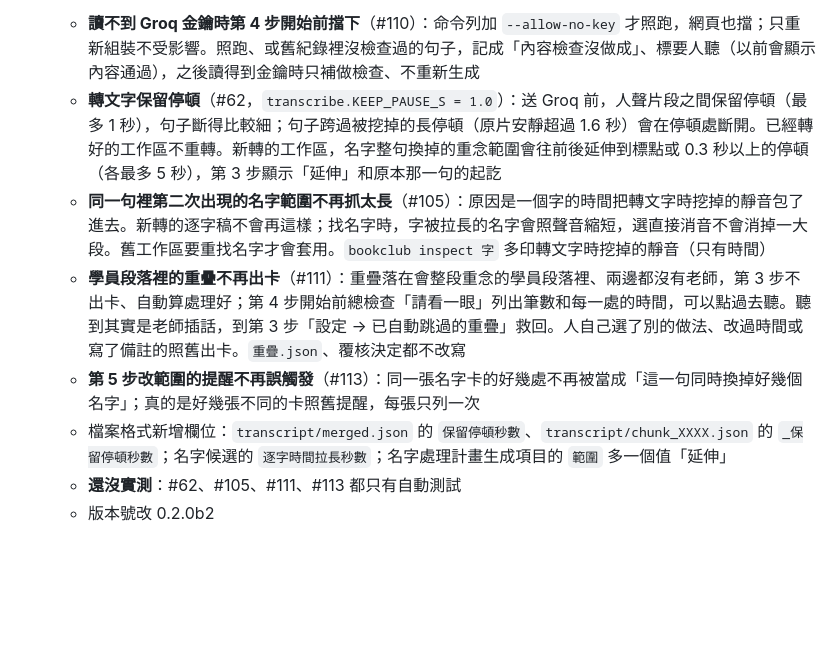
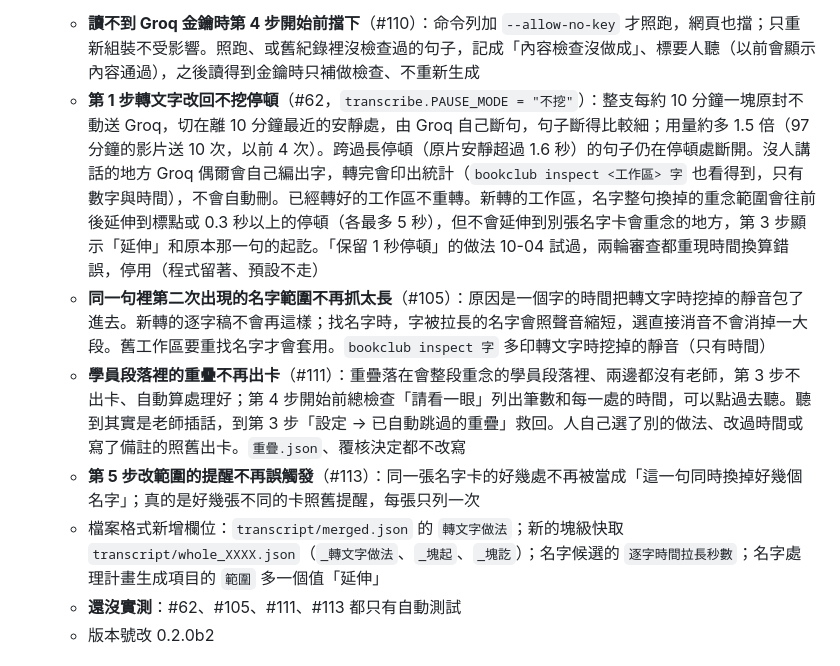
Before and after one commit to YU-HSUAN-florinnlin/bookclub-edit, a Markdown page: CHANGELOG.md, the part around the change. Rendered like a GitHub page; blank space fills up the shorter version.

Commit message:
CHANGELOG：#62 改寫成不挖停頓
Co-Authored-By: Claude Fable 5.1 <noreply@anthropic.com>

```diff
--- a/CHANGELOG.md
+++ b/CHANGELOG.md
@@ -53,11 +53,11 @@
 
 - **10-04**：
   - **讀不到 Groq 金鑰時第 4 步開始前擋下**（#110）：命令列加 `--allow-no-key` 才照跑，網頁也擋；只重新組裝不受影響。照跑、或舊紀錄裡沒檢查過的句子，記成「內容檢查沒做成」、標要人聽（以前會顯示內容通過），之後讀得到金鑰時只補做檢查、不重新生成
-  - **轉文字保留停頓**（#62，`transcribe.KEEP_PAUSE_S = 1.0`）：送 Groq 前，人聲片段之間保留停頓（最多 1 秒），句子斷得比較細；句子跨過被挖掉的長停頓（原片安靜超過 1.6 秒）會在停頓處斷開。已經轉好的工作區不重轉。新轉的工作區，名字整句換掉的重念範圍會往前後延伸到標點或 0.3 秒以上的停頓（各最多 5 秒），第 3 步顯示「延伸」和原本那一句的起訖
+  - **第 1 步轉文字改回不挖停頓**（#62，`transcribe.PAUSE_MODE = "不挖"`）：整支每約 10 分鐘一塊原封不動送 Groq，切在離 10 分鐘最近的安靜處，由 Groq 自己斷句，句子斷得比較細；用量約多 1.5 倍（97 分鐘的影片送 10 次，以前 4 次）。跨過長停頓（原片安靜超過 1.6 秒）的句子仍在停頓處斷開。沒人講話的地方 Groq 偶爾會自己編出字，轉完會印出統計（`bookclub inspect <工作區> 字` 也看得到，只有數字與時間），不會自動刪。已經轉好的工作區不重轉。新轉的工作區，名字整句換掉的重念範圍會往前後延伸到標點或 0.3 秒以上的停頓（各最多 5 秒），但不會延伸到別張名字卡會重念的地方，第 3 步顯示「延伸」和原本那一句的起訖。「保留 1 秒停頓」的做法 10-04 試過，兩輪審查都重現時間換算錯誤，停用（程式留著、預設不走）
   - **同一句裡第二次出現的名字範圍不再抓太長**（#105）：原因是一個字的時間把轉文字時挖掉的靜音包了進去。新轉的逐字稿不會再這樣；找名字時，字被拉長的名字會照聲音縮短，選直接消音不會消掉一大段。舊工作區要重找名字才會套用。`bookclub inspect 字` 多印轉文字時挖掉的靜音（只有時間）
   - **學員段落裡的重疊不再出卡**（#111）：重疊落在會整段重念的學員段落裡、兩邊都沒有老師，第 3 步不出卡、自動算處理好；第 4 步開始前總檢查「請看一眼」列出筆數和每一處的時間，可以點過去聽。聽到其實是老師插話，到第 3 步「設定 → 已自動跳過的重疊」救回。人自己選了別的做法、改過時間或寫了備註的照舊出卡。`重疊.json`、覆核決定都不改寫
   - **第 5 步改範圍的提醒不再誤觸發**（#113）：同一張名字卡的好幾處不再被當成「這一句同時換掉好幾個名字」；真的是好幾張不同的卡照舊提醒，每張只列一次
-  - 檔案格式新增欄位：`transcript/merged.json` 的 `保留停頓秒數`、`transcript/chunk_XXXX.json` 的 `_保留停頓秒數`；名字候選的 `逐字時間拉長秒數`；名字處理計畫生成項目的 `範圍` 多一個值「延伸」
+  - 檔案格式新增欄位：`transcript/merged.json` 的 `轉文字做法`；新的塊級快取 `transcript/whole_XXXX.json`（`_轉文字做法`、`_塊起`、`_塊訖`）；名字候選的 `逐字時間拉長秒數`；名字處理計畫生成項目的 `範圍` 多一個值「延伸」
   - **還沒實測**：#62、#105、#111、#113 都只有自動測試
   - 版本號改 0.2.0b2
 
```
